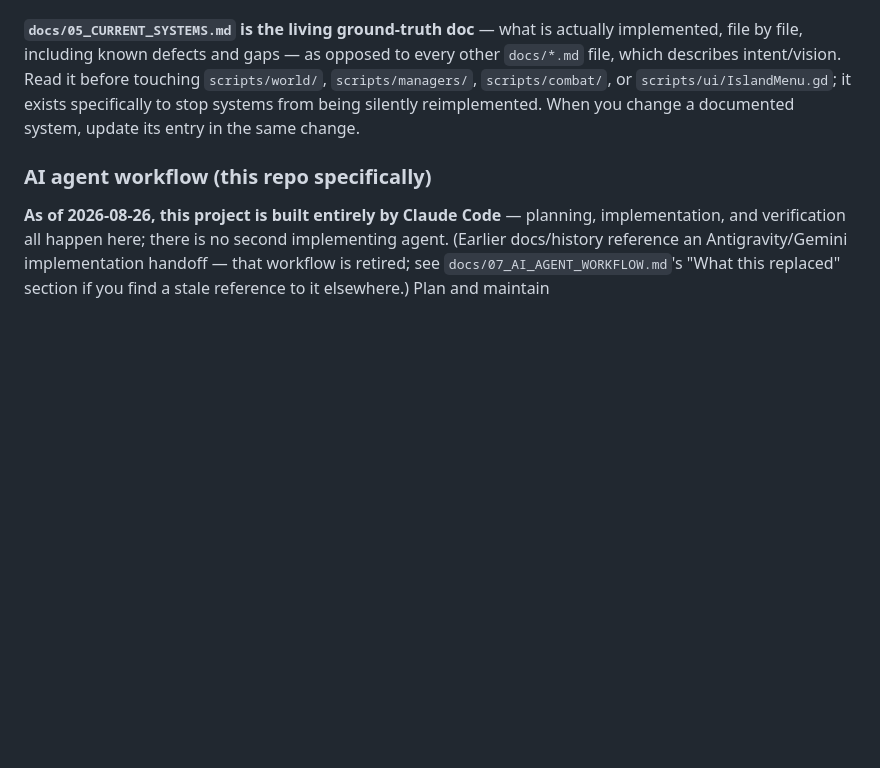
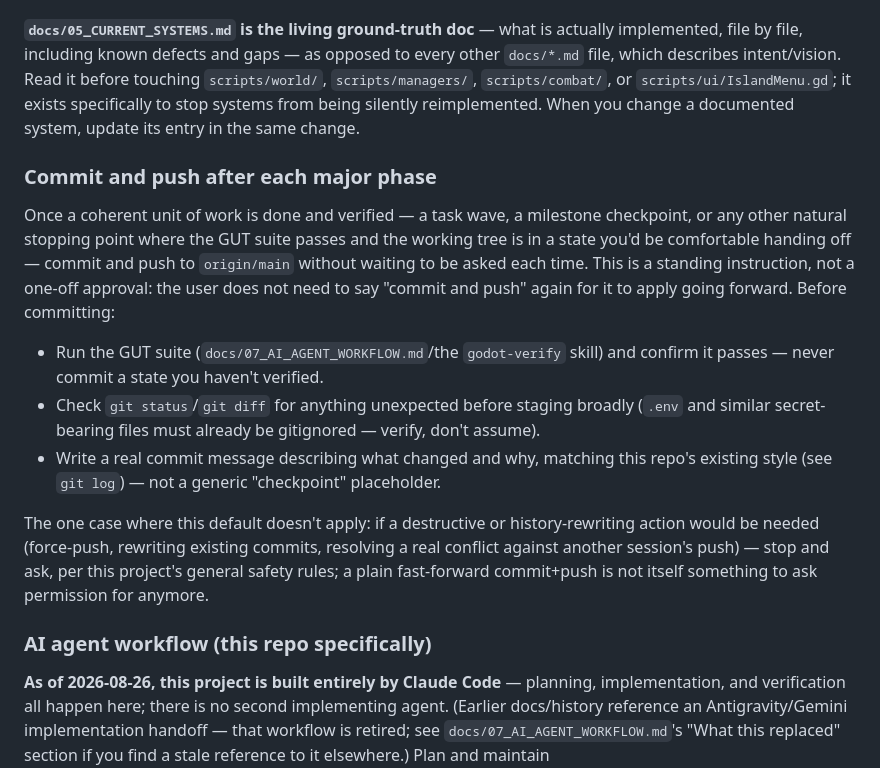
Before and after one commit to sakshamjain03/pirate_game, a Markdown page: CLAUDE.md, the part around the change. GitHub-like rendering; blank space fills up the shorter version.

Commit message:
docs: codify commit-and-push-after-major-phase as a standing practice
User requested this be a durable practice, not a one-off: after each major
phase of verified work, commit and push to origin/main proactively rather
than waiting to be asked.

Co-Authored-By: Claude Sonnet 5 <noreply@anthropic.com>

```diff
--- a/CLAUDE.md
+++ b/CLAUDE.md
@@ -91,6 +91,26 @@ describes intent/vision. Read it before touching `scripts/world/`, `scripts/mana
 `scripts/combat/`, or `scripts/ui/IslandMenu.gd`; it exists specifically to stop systems from being
 silently reimplemented. When you change a documented system, update its entry in the same change.
 
+### Commit and push after each major phase
+
+Once a coherent unit of work is done and verified — a task wave, a milestone checkpoint, or any
+other natural stopping point where the GUT suite passes and the working tree is in a state you'd
+be comfortable handing off — commit and push to `origin/main` without waiting to be asked each
+time. This is a standing instruction, not a one-off approval: the user does not need to say
+"commit and push" again for it to apply going forward. Before committing:
+
+- Run the GUT suite (`docs/07_AI_AGENT_WORKFLOW.md`/the `godot-verify` skill) and confirm it
+  passes — never commit a state you haven't verified.
+- Check `git status`/`git diff` for anything unexpected before staging broadly (`.env` and similar
+  secret-bearing files must already be gitignored — verify, don't assume).
+- Write a real commit message describing what changed and why, matching this repo's existing
+  style (see `git log`) — not a generic "checkpoint" placeholder.
+
+The one case where this default doesn't apply: if a destructive or history-rewriting action would
+be needed (force-push, rewriting existing commits, resolving a real conflict against another
+session's push) — stop and ask, per this project's general safety rules; a plain fast-forward
+commit+push is not itself something to ask permission for anymore.
+
 ### AI agent workflow (this repo specifically)
 
 **As of 2026-08-26, this project is built entirely by Claude Code** — planning, implementation, and
```
